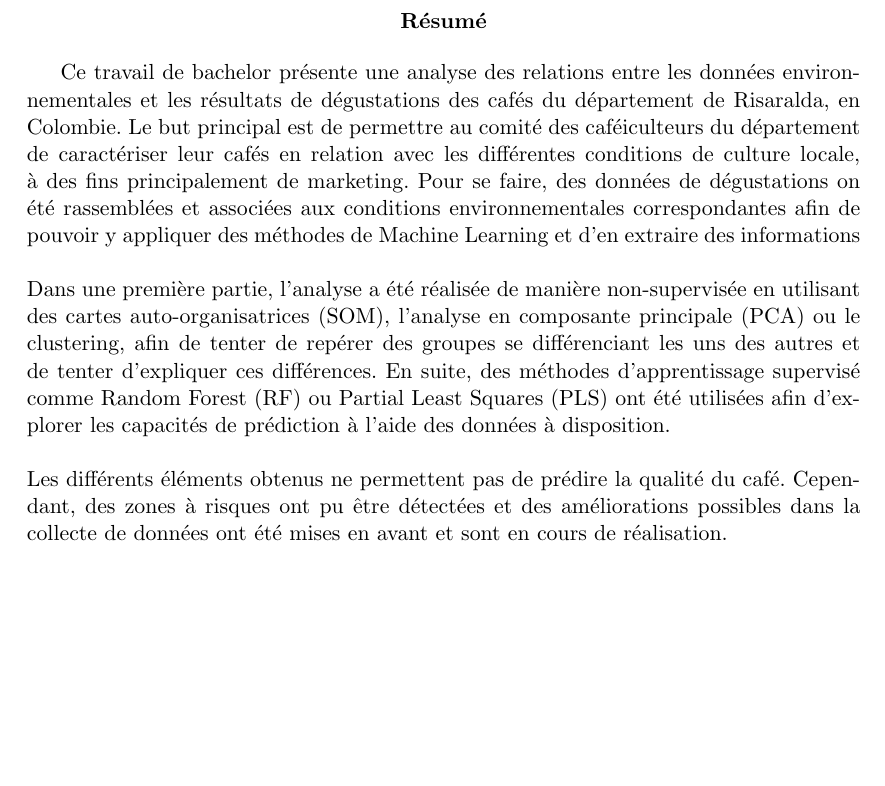
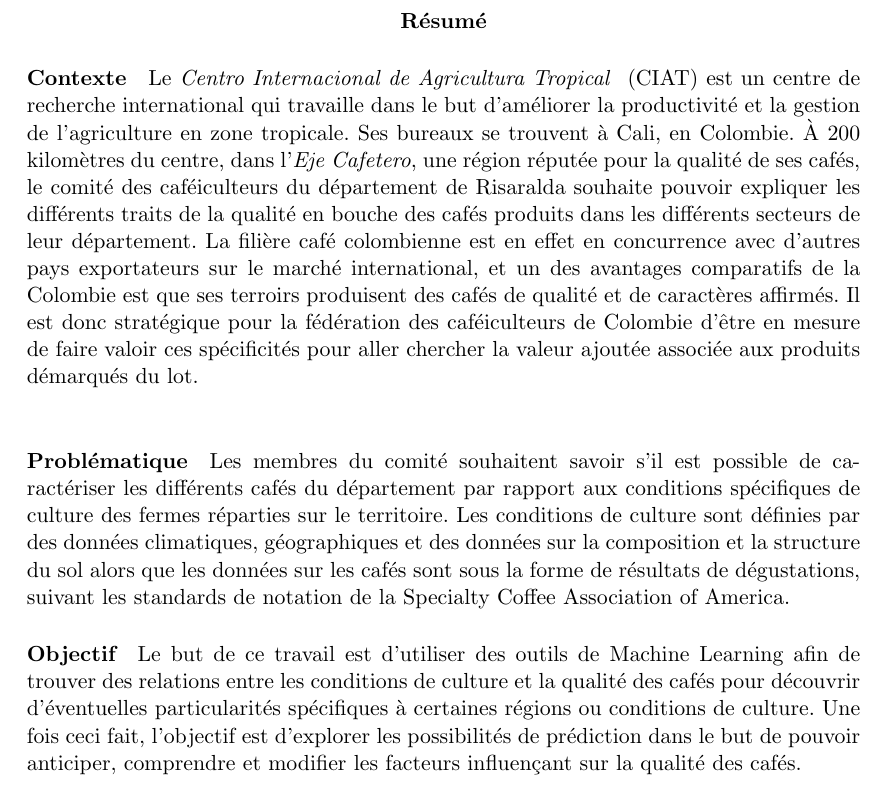
Before and after one commit to ThibaultSchowing/Bachelor_Thesis_2017, a LaTeX thesis (TEX/Bachelor_Schowing2017.tex, which reads TEX/summary.tex): part of page 7 of 93, cut so that both start at the same text, the shorter picture padded with empty space. Compiled offline with pdfLaTeX.

Commit message:
Reshape summary

```diff
--- a/TEX/summary.tex
+++ b/TEX/summary.tex
@@ -5,12 +5,11 @@
 \begin{abstract}
 
 
-	Ce travail de bachelor présente une analyse des relations entre les données environnementales et les résultats de dégustations des cafés du département de Risaralda, en Colombie. Le but principal est de permettre au comité des caféiculteurs du département de caractériser leur cafés en relation avec les différentes conditions de culture locale, à des fins principalement de marketing. Pour se faire, des données de dégustations on été rassemblées et associées aux conditions environnementales correspondantes afin de pouvoir y appliquer des méthodes de Machine Learning et d'en extraire des informations \\
+	\paragraph{Contexte} Le \textit{Centro Internacional de Agricultura Tropical } (CIAT) est un centre de recherche international qui travaille dans le but d’améliorer la productivité et la gestion de l’agriculture en zone tropicale. Ses bureaux se trouvent à Cali, en Colombie. À 200 kilomètres du centre, dans l'\textit{Eje Cafetero}, une région réputée pour la qualité de ses cafés, le comité des caféiculteurs du département de Risaralda souhaite pouvoir expliquer les différents traits de la qualité en bouche des cafés produits dans les différents secteurs de leur département. La filière café colombienne est en effet en concurrence avec d’autres pays exportateurs sur le marché international, et un des avantages comparatifs de la Colombie est que ses terroirs produisent des cafés de qualité et de caractères affirmés. Il est donc stratégique pour la fédération des caféiculteurs de Colombie d'être en mesure de faire valoir ces spécificités pour aller chercher la valeur ajoutée associée aux produits démarqués du lot.\\
 
-	\noindent Dans une première partie, l'analyse a été réalisée de manière non-supervisée en utilisant des cartes auto-organisatrices (SOM), l'analyse en composante principale (PCA) ou le clustering, afin de tenter de repérer des groupes se différenciant les uns des autres et de tenter d'expliquer ces différences. En suite, des méthodes d'apprentissage supervisé comme Random Forest (RF) ou Partial Least Squares (PLS) ont été utilisées afin d'explorer les capacités de prédiction à l'aide des données à disposition. \\
+	\paragraph{Problématique} Les membres du comité souhaitent savoir s'il est possible de caractériser les différents cafés du département par rapport aux conditions spécifiques de culture des fermes réparties sur le territoire. Les conditions de culture sont définies par des données climatiques, géographiques et des données sur la composition et la structure du sol alors que les données sur les cafés sont sous la forme de résultats de dégustations, suivant les standards de notation de la Specialty Coffee Association of America.
 
-
-	\noindent Les différents éléments obtenus ne permettent pas de prédire la qualité du café. Cependant, des zones à risques ont pu être détectées et des améliorations possibles dans la collecte de données ont été mises en avant et sont en cours de réalisation.
+	\paragraph{Objectif}  Le but de ce travail est d'utiliser des outils de Machine Learning afin de trouver des relations entre les conditions de culture et la qualité des cafés pour découvrir d'éventuelles particularités spécifiques à certaines régions ou conditions de culture. Une fois ceci fait, l'objectif est d'explorer les possibilités de prédiction dans le but de pouvoir anticiper, comprendre et modifier les facteurs influençant sur la qualité des cafés.
 
 
 \end{abstract}
```
Also changed, not shown: 4 other files.
